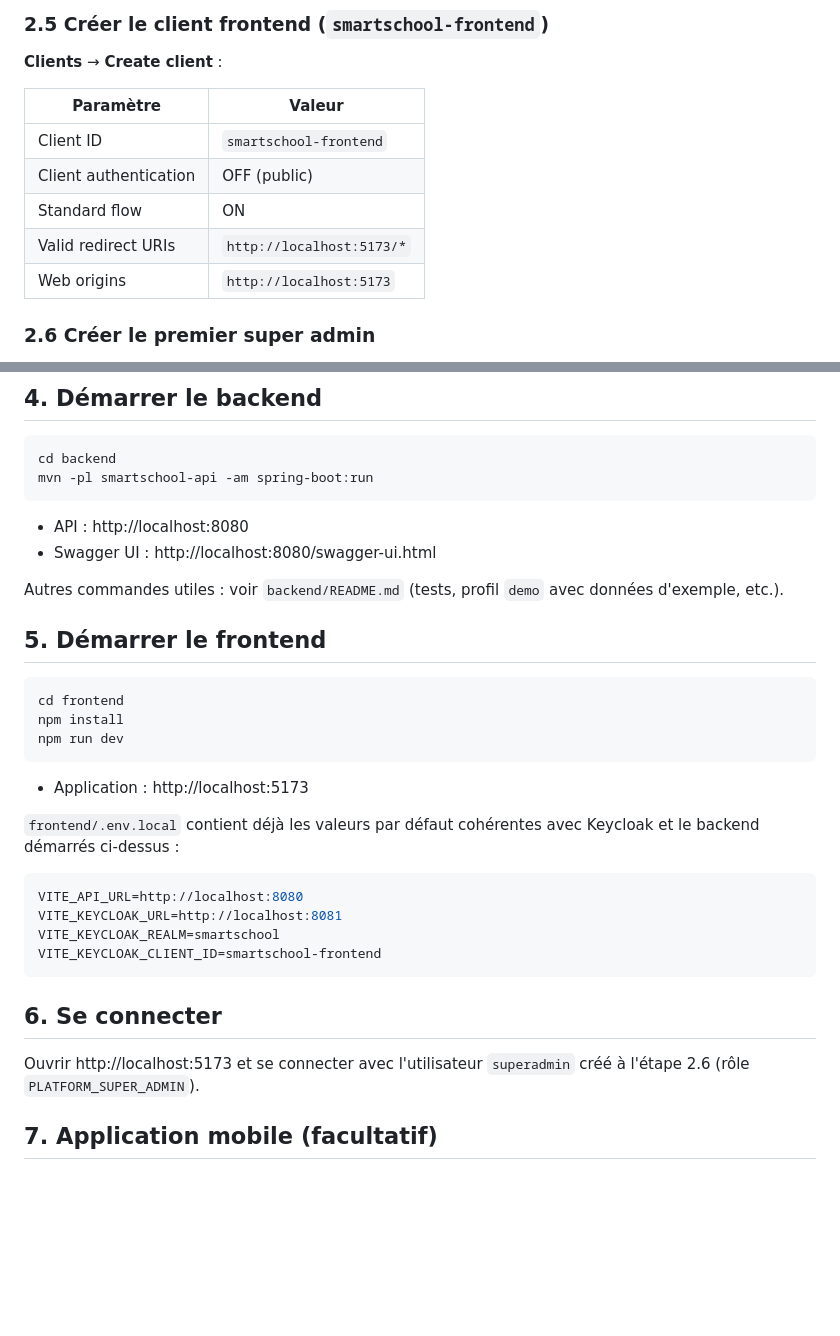
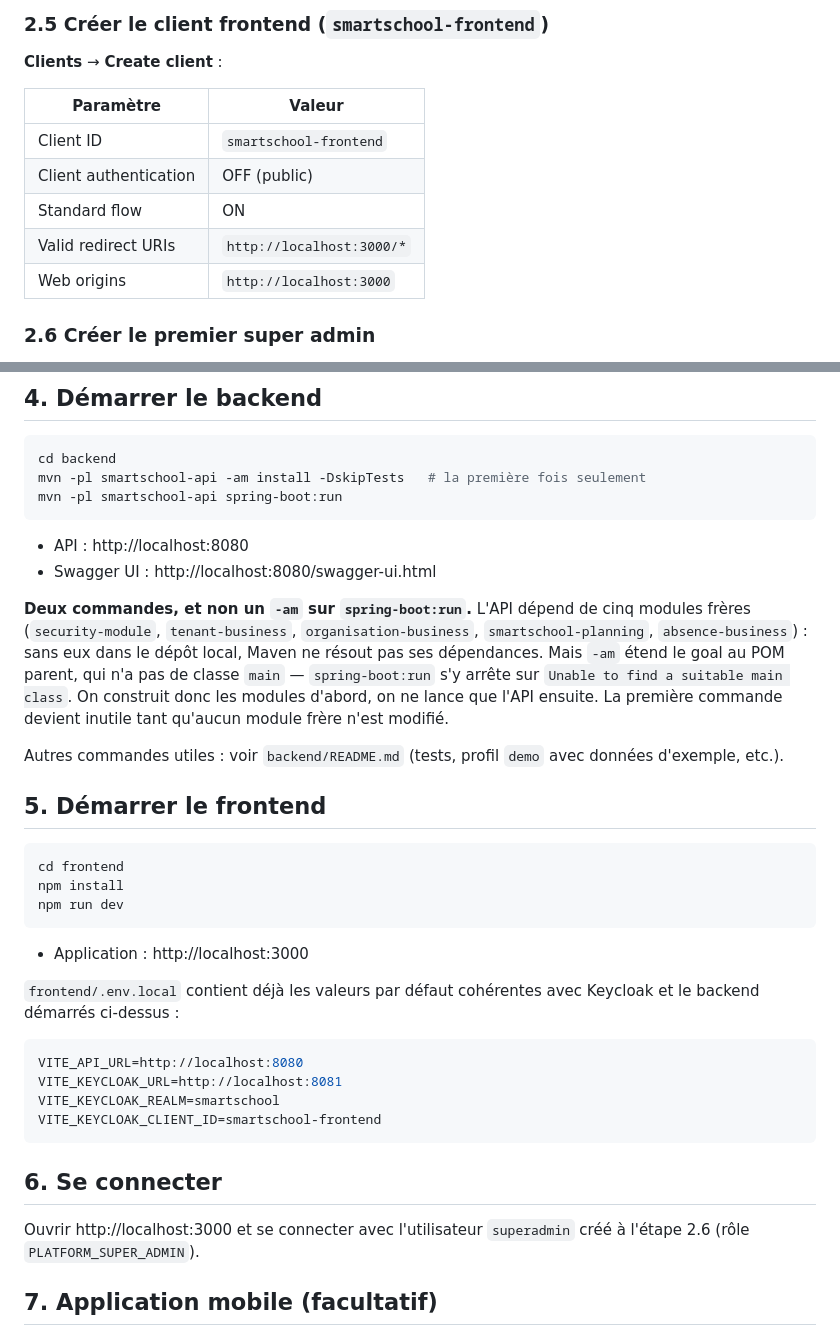
Before and after one commit to aymenkh9090/schoolSys, a Markdown page: README.md, 2 parts joined by grey strips. Rendered like a GitHub page; blank space fills up the shorter version.

Commit message:
docs: le port du frontend et la commande Maven du README étaient faux
Le README annonçait le frontend sur 5173 ; `vite.config.ts` le sert sur 3000,
et le client Keycloak `smartschool-frontend` porte déjà les redirect URIs de
3000. Seule la note sur Grafana disait vrai — tout le § 2.5, le § 5 et le § 6
renvoyaient vers un port où rien n'écoute.

`mvn -pl smartschool-api -am spring-boot:run` échoue : `-am` étend le goal au
POM parent, qui n'a pas de classe `main`. Mais le retirer seul casserait un
clone frais, l'API dépendant de cinq modules frères. D'où deux commandes — un
`install` avec `-am` la première fois, puis le `run` sans.

Co-Authored-By: Claude Opus 5 <noreply@anthropic.com>
Claude-Session: https://claude.ai/code/session_01MWhVBmvDZ6Up7nnWzWasb3

````diff
--- a/README.md
+++ b/README.md
@@ -119,8 +119,8 @@ Une fois créé :
 | Client ID | `smartschool-frontend` |
 | Client authentication | OFF (public) |
 | Standard flow | ON |
-| Valid redirect URIs | `http://localhost:5173/*` |
-| Web origins | `http://localhost:5173` |
+| Valid redirect URIs | `http://localhost:3000/*` |
+| Web origins | `http://localhost:3000` |
 
 ### 2.6 Créer le premier super admin
 
@@ -147,11 +147,21 @@ Le reste de la configuration (URL de la base, issuer Keycloak, realm, client-id)
 
 ```bash
 cd backend
-mvn -pl smartschool-api -am spring-boot:run
+mvn -pl smartschool-api -am install -DskipTests   # la première fois seulement
+mvn -pl smartschool-api spring-boot:run
 ```
 
 - API : http://localhost:8080
 - Swagger UI : http://localhost:8080/swagger-ui.html
+
+**Deux commandes, et non un `-am` sur `spring-boot:run`.** L'API dépend de cinq
+modules frères (`security-module`, `tenant-business`, `organisation-business`,
+`smartschool-planning`, `absence-business`) : sans eux dans le dépôt local,
+Maven ne résout pas ses dépendances. Mais `-am` étend le
+goal au POM parent, qui n'a pas de classe `main` — `spring-boot:run` s'y arrête
+sur `Unable to find a suitable main class`. On construit donc les modules
+d'abord, on ne lance que l'API ensuite. La première commande devient inutile
+tant qu'aucun module frère n'est modifié.
 
 Autres commandes utiles : voir `backend/README.md` (tests, profil `demo` avec données d'exemple, etc.).
 
@@ -163,7 +173,7 @@ npm install
 npm run dev
 ```
 
-- Application : http://localhost:5173
+- Application : http://localhost:3000
 
 `frontend/.env.local` contient déjà les valeurs par défaut cohérentes avec Keycloak et le backend démarrés ci-dessus :
 
@@ -176,7 +186,7 @@ VITE_KEYCLOAK_CLIENT_ID=smartschool-frontend
 
 ## 6. Se connecter
 
-Ouvrir http://localhost:5173 et se connecter avec l'utilisateur `superadmin` créé à l'étape 2.6 (rôle `PLATFORM_SUPER_ADMIN`).
+Ouvrir http://localhost:3000 et se connecter avec l'utilisateur `superadmin` créé à l'étape 2.6 (rôle `PLATFORM_SUPER_ADMIN`).
 
 ## 7. Application mobile (facultatif)
 
````
